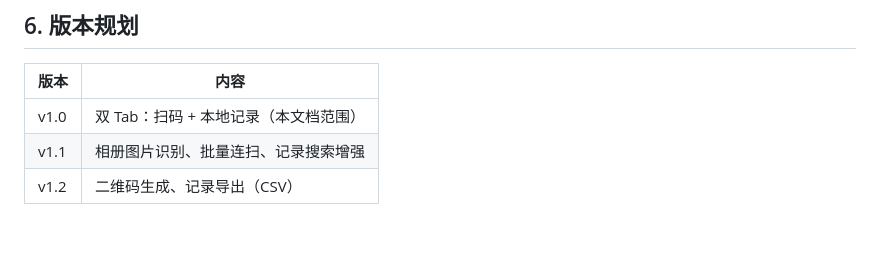
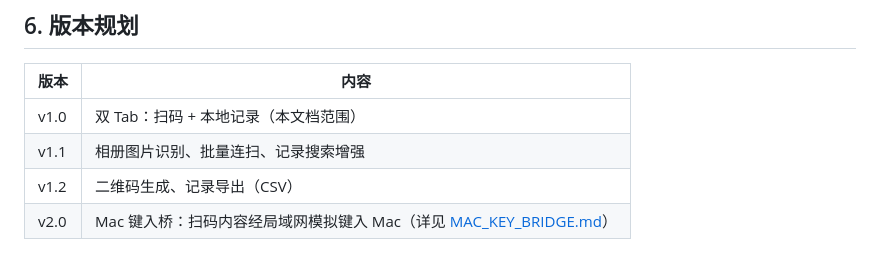
Before and after one commit to Octl1bra/LibraScan, a Markdown page: docs/PRD.md, the part around the change. Rendered like a GitHub page.

```diff
--- a/docs/PRD.md
+++ b/docs/PRD.md
@@ -107,3 +107,4 @@ LibraScan 是一款极简的 iPhone 扫码工具，支持扫描二维码（QR Co
 | v1.0 | 双 Tab：扫码 + 本地记录（本文档范围） |
 | v1.1 | 相册图片识别、批量连扫、记录搜索增强 |
 | v1.2 | 二维码生成、记录导出（CSV） |
+| v2.0 | Mac 键入桥：扫码内容经局域网模拟键入 Mac（详见 [MAC_KEY_BRIDGE.md](./MAC_KEY_BRIDGE.md)） |
```
Also changed, not shown: docs/MAC_KEY_BRIDGE.md (added, +232 -0 lines).
